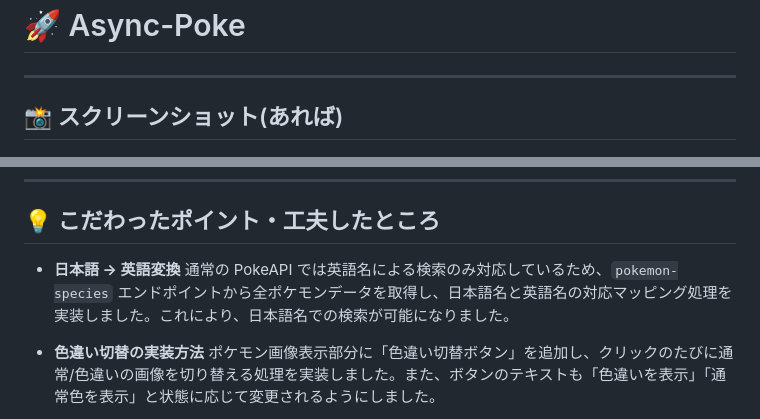
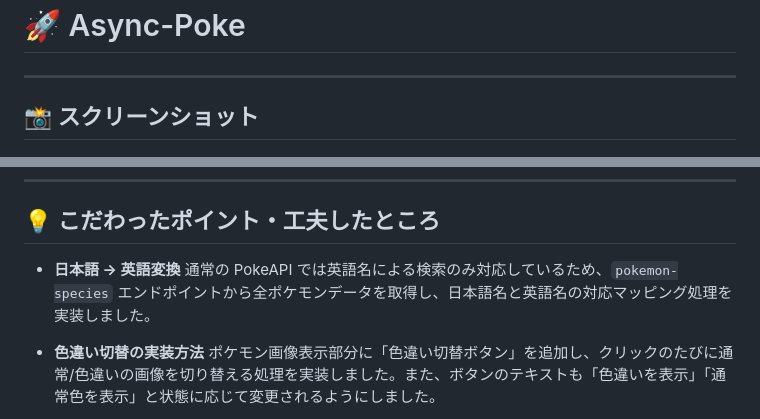
Before and after one commit to chisato410/Async-Poke, a Markdown page: README.md, 2 parts joined by grey strips. Rendered like a GitHub page.

Commit message:
誤字の訂正

```diff
--- a/README.md
+++ b/README.md
@@ -2,7 +2,7 @@
 
 ---
 
-## 📸 スクリーンショット(あれば)
+## 📸 スクリーンショット
 
 ![ホーム画面の見た目](./images/0616.png)
 
@@ -48,7 +48,7 @@ JavaScript の授業で非同期処理の学習の一環として作成しまし
 ## 💡 こだわったポイント・工夫したところ
 
 - **日本語 → 英語変換**
-  通常の PokeAPI では英語名による検索のみ対応しているため、`pokemon-species` エンドポイントから全ポケモンデータを取得し、日本語名と英語名の対応マッピング処理を実装しました。これにより、日本語名での検索が可能になりました。
+  通常の PokeAPI では英語名による検索のみ対応しているため、`pokemon-species` エンドポイントから全ポケモンデータを取得し、日本語名と英語名の対応マッピング処理を実装しました。
 
 - **色違い切替の実装方法**
   ポケモン画像表示部分に「色違い切替ボタン」を追加し、クリックのたびに通常/色違いの画像を切り替える処理を実装しました。また、ボタンのテキストも「色違いを表示」「通常色を表示」と状態に応じて変更されるようにしました。
```
